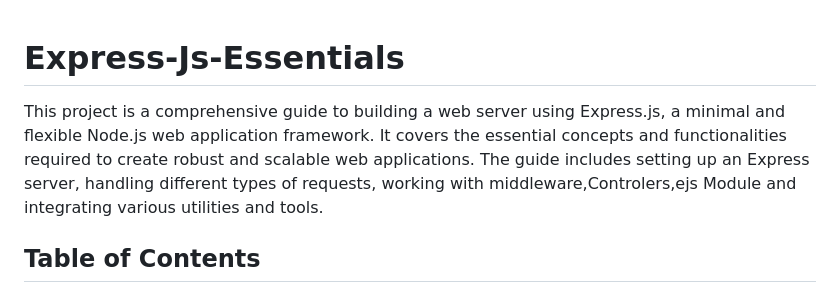
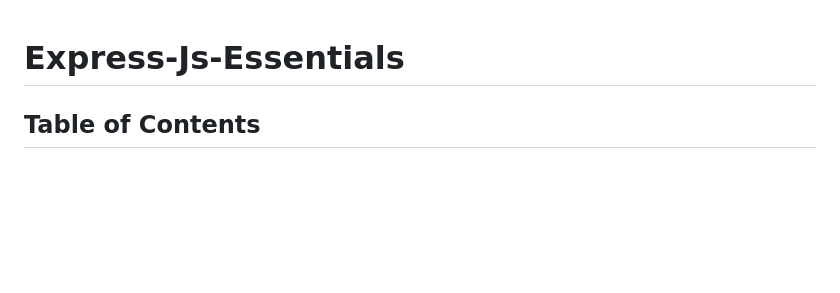
Before and after one commit to Muhammad-Ilyas146/Express-Js-Essentials, a Markdown page: README.md, the part around the change. Drawn GitHub-style; blank space fills up the shorter version.

```diff
--- a/README.md
+++ b/README.md
@@ -1,6 +1,4 @@
 # Express-Js-Essentials
-
-This project is a comprehensive guide to building a web server using Express.js, a minimal and flexible Node.js web application framework. It covers the essential concepts and functionalities required to create robust and scalable web applications. The guide includes setting up an Express server, handling different types of requests, working with middleware,Controlers,ejs Module  and integrating various utilities and tools.
 
 ## Table of Contents
 
```
